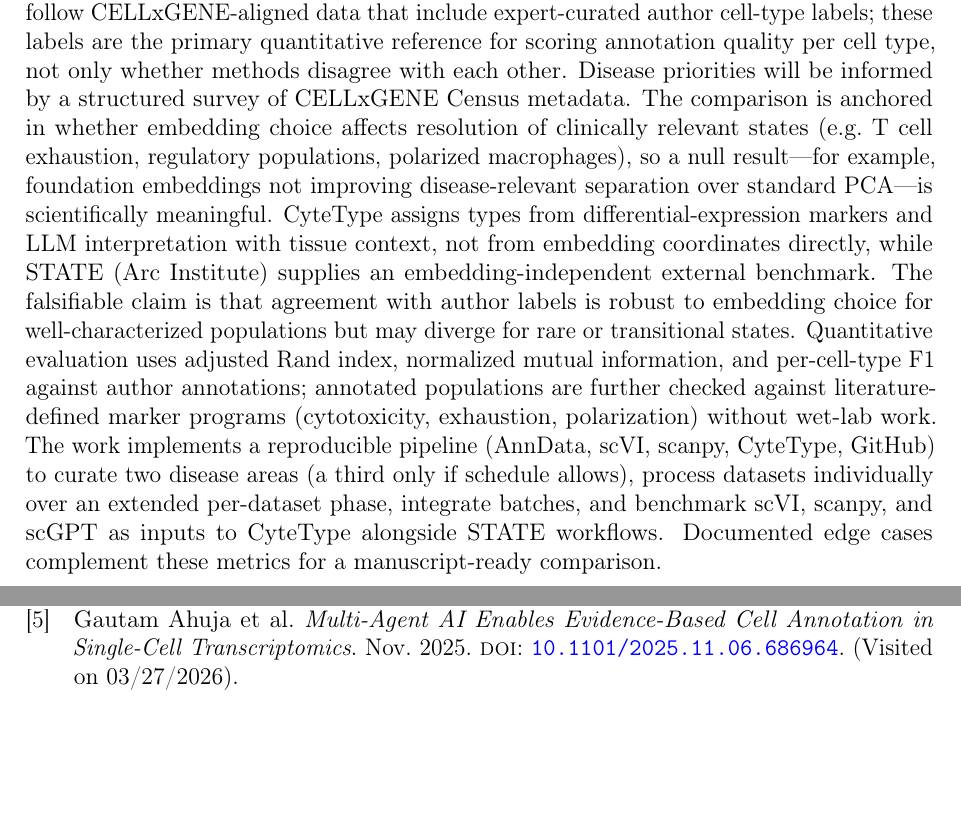
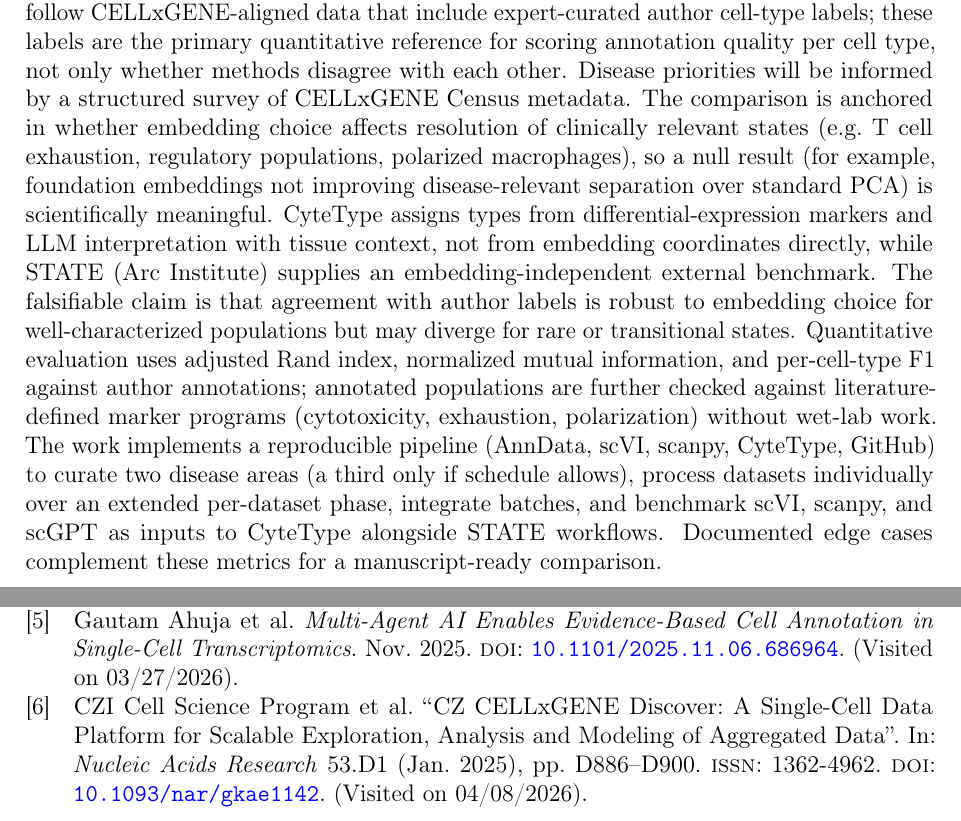
Before and after one commit to otodreas/scBaseCount_Pipeline, a LaTeX document (docs/resources/project_plan/v2/Project_Plan_v2.tex): two parts of pages 1 and 4 of 4, joined at a grey line, cut so that both start at the same text, the shorter picture padded with empty space. Compiled offline with pdfLaTeX.

Commit message:
edit report v2

```diff
--- a/docs/resources/project_plan/v2/Project_Plan_v2.tex
+++ b/docs/resources/project_plan/v2/Project_Plan_v2.tex
@@ -44,7 +44,7 @@
 
 \section*{Abstract}
 
-Disease-focused single-cell atlases will be built from scBaseCount, a large standardized scRNA-seq resource that currently lacks systematic clustering and annotation. Subsets follow CELLxGENE-aligned data that include expert-curated author cell-type labels; these labels are the primary quantitative reference for scoring annotation quality per cell type, not only whether methods disagree with each other. Disease priorities will be informed by a structured survey of CELLxGENE Census metadata. The comparison is anchored in whether embedding choice affects resolution of clinically relevant states (e.g.\ T cell exhaustion, regulatory populations, polarized macrophages), so a null result---for example, foundation embeddings not improving disease-relevant separation over standard PCA---is scientifically meaningful. CyteType assigns types from differential-expression markers and LLM interpretation with tissue context, not from embedding coordinates directly, while STATE (Arc Institute) supplies an embedding-independent external benchmark. The falsifiable claim is that agreement with author labels is robust to embedding choice for well-characterized populations but may diverge for rare or transitional states. Quantitative evaluation uses adjusted Rand index, normalized mutual information, and per-cell-type F1 against author annotations; annotated populations are further checked against literature-defined marker programs (cytotoxicity, exhaustion, polarization) without wet-lab work. The work implements a reproducible pipeline (AnnData, scVI, scanpy, CyteType, GitHub) to curate two disease areas (a third only if schedule allows), process datasets individually over an extended per-dataset phase, integrate batches, and benchmark scVI, scanpy, and scGPT as inputs to CyteType alongside STATE workflows. Documented edge cases complement these metrics for a manuscript-ready comparison.
+Disease-focused single-cell atlases will be built from scBaseCount, a large standardized scRNA-seq resource that currently lacks systematic clustering and annotation. Subsets follow CELLxGENE-aligned data that include expert-curated author cell-type labels; these labels are the primary quantitative reference for scoring annotation quality per cell type, not only whether methods disagree with each other. Disease priorities will be informed by a structured survey of CELLxGENE Census metadata. The comparison is anchored in whether embedding choice affects resolution of clinically relevant states (e.g.\ T cell exhaustion, regulatory populations, polarized macrophages), so a null result (for example, foundation embeddings not improving disease-relevant separation over standard PCA) is scientifically meaningful. CyteType assigns types from differential-expression markers and LLM interpretation with tissue context, not from embedding coordinates directly, while STATE (Arc Institute) supplies an embedding-independent external benchmark. The falsifiable claim is that agreement with author labels is robust to embedding choice for well-characterized populations but may diverge for rare or transitional states. Quantitative evaluation uses adjusted Rand index, normalized mutual information, and per-cell-type F1 against author annotations; annotated populations are further checked against literature-defined marker programs (cytotoxicity, exhaustion, polarization) without wet-lab work. The work implements a reproducible pipeline (AnnData, scVI, scanpy, CyteType, GitHub) to curate two disease areas (a third only if schedule allows), process datasets individually over an extended per-dataset phase, integrate batches, and benchmark scVI, scanpy, and scGPT as inputs to CyteType alongside STATE workflows. Documented edge cases complement these metrics for a manuscript-ready comparison.
 
 \section*{Project Plan}
 
```
Also changed, not shown: docs/resources/project_plan/v2/Project_Plan_v2.tex (2 more changed lines).
